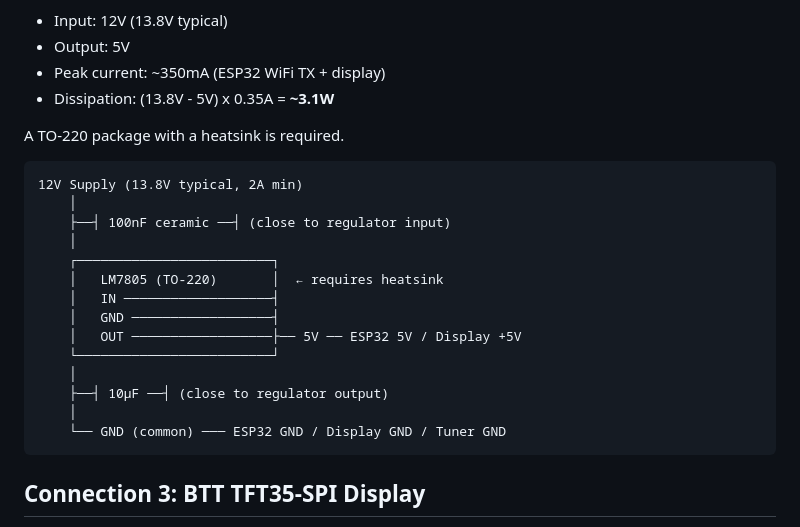
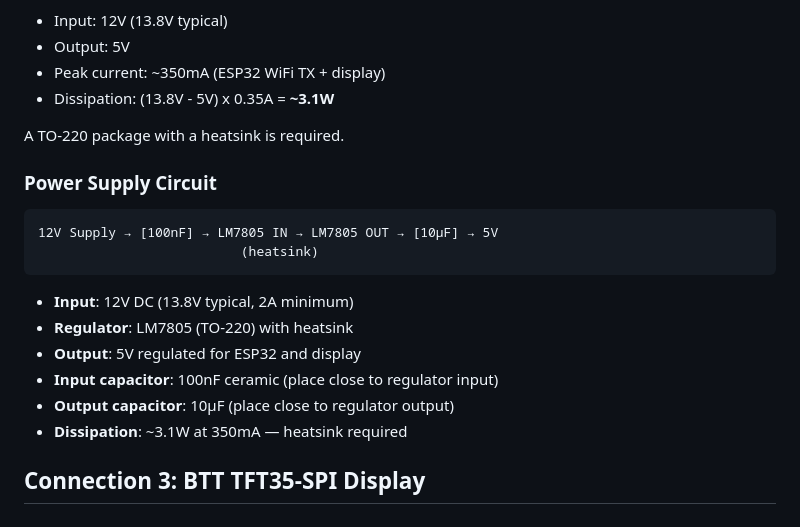
Before and after one commit to ben-kuhn/Remote-LDGControl, a Markdown page: WIRING.md, the part around one of its changes. Rendered like a GitHub page.

````diff
--- a/WIRING.md
+++ b/WIRING.md
@@ -84,22 +42,19 @@ Power is supplied by a separate 12V DC source (13.8V typical, 2A minimum). An LM
 
 A TO-220 package with a heatsink is required.
 
+### Power Supply Circuit
+
 ```
-12V Supply (13.8V typical, 2A min)
-    │
-    ├──┤ 100nF ceramic ──┤ (close to regulator input)
-    │
-    ┌─────────────────────────┐
-    │   LM7805 (TO-220)       │  ← requires heatsink
-    │   IN ───────────────────┤
-    │   GND ──────────────────┤
-    │   OUT ──────────────────├── 5V ── ESP32 5V / Display +5V
-    └─────────────────────────┘
-    │
-    ├──┤ 10µF ──┤ (close to regulator output)
-    │
-    └── GND (common) ─── ESP32 GND / Display GND / Tuner GND
+12V Supply → [100nF] → LM7805 IN → LM7805 OUT → [10µF] → 5V
+                          (heatsink)
 ```
+
+- **Input**: 12V DC (13.8V typical, 2A minimum)
+- **Regulator**: LM7805 (TO-220) with heatsink
+- **Output**: 5V regulated for ESP32 and display
+- **Input capacitor**: 100nF ceramic (place close to regulator input)
+- **Output capacitor**: 10µF (place close to regulator output)
+- **Dissipation**: ~3.1W at 350mA — heatsink required
 
 ## Connection 3: BTT TFT35-SPI Display
 
````
Also changed, not shown: other parts of WIRING.md (+43 -109 lines), README.md (+3 -1 lines).
